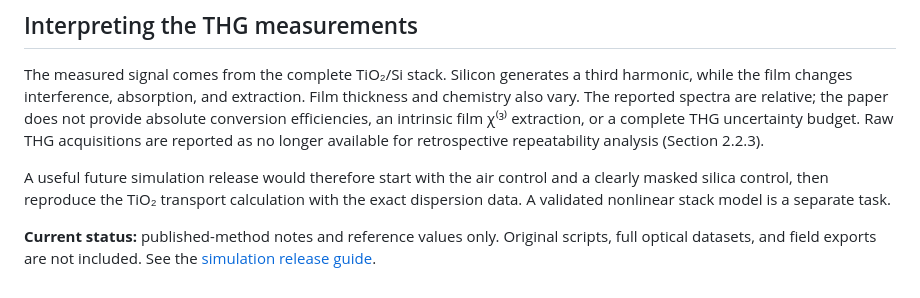
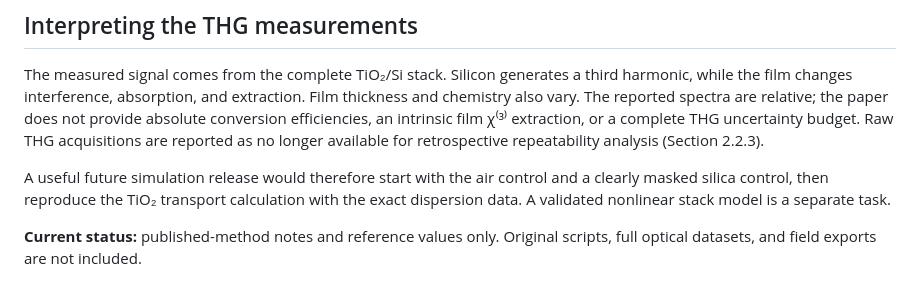
Before and after one commit to diogo-poeta/elyvris, a Markdown page: energy-velocity/README.md, the part around the change. GitHub-like rendering.

Commit message:
Remove link to deleted simulation guide
Removed reference to the simulation release guide from the current status section.

```diff
--- a/energy-velocity/README.md
+++ b/energy-velocity/README.md
@@ -61,4 +61,4 @@ The measured signal comes from the complete TiO₂/Si stack. Silicon generates a
 
 A useful future simulation release would therefore start with the air control and a clearly masked silica control, then reproduce the TiO₂ transport calculation with the exact dispersion data. A validated nonlinear stack model is a separate task.
 
-**Current status:** published-method notes and reference values only. Original scripts, full optical datasets, and field exports are not included. See the [simulation release guide](../simulations/README.md).
+**Current status:** published-method notes and reference values only. Original scripts, full optical datasets, and field exports are not included.
```
